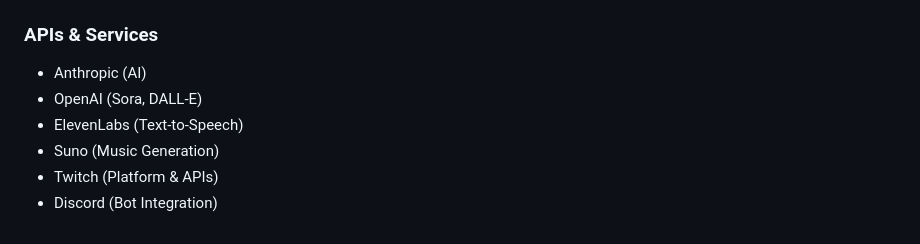
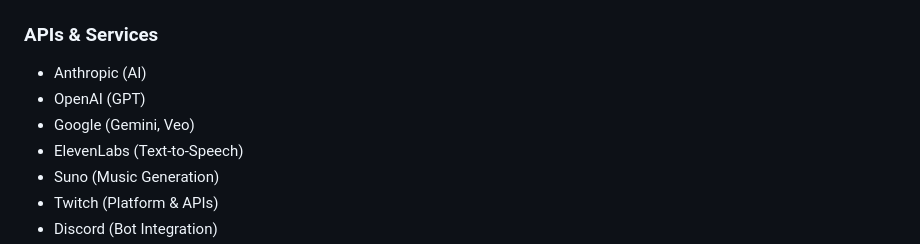
Before and after one commit to watsonmcrotch/WatsonMcBot, a Markdown page: README.md, the part around one of its changes. Rendered like a GitHub page.

```diff
--- a/README.md
+++ b/README.md
@@ -713,7 +718,8 @@ class NewModel(Base):
 
 ### APIs & Services
 - Anthropic (AI)
-- OpenAI (Sora, DALL-E)
+- OpenAI (GPT)
+- Google (Gemini, Veo)
 - ElevenLabs (Text-to-Speech)
 - Suno (Music Generation)
 - Twitch (Platform & APIs)
```
Also changed, not shown: other parts of README.md (+12 -7 lines).
